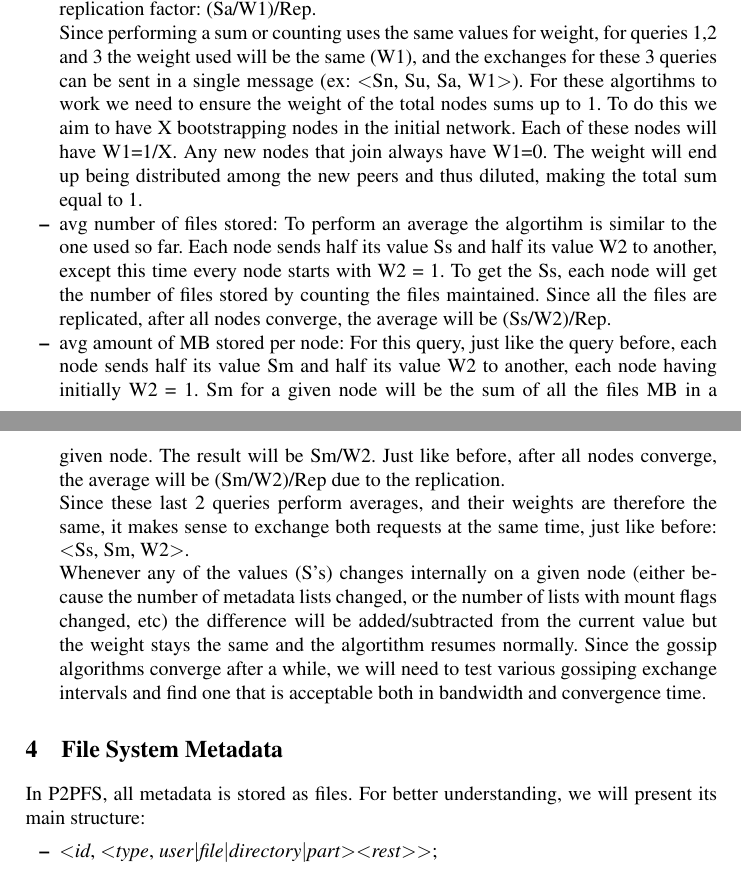
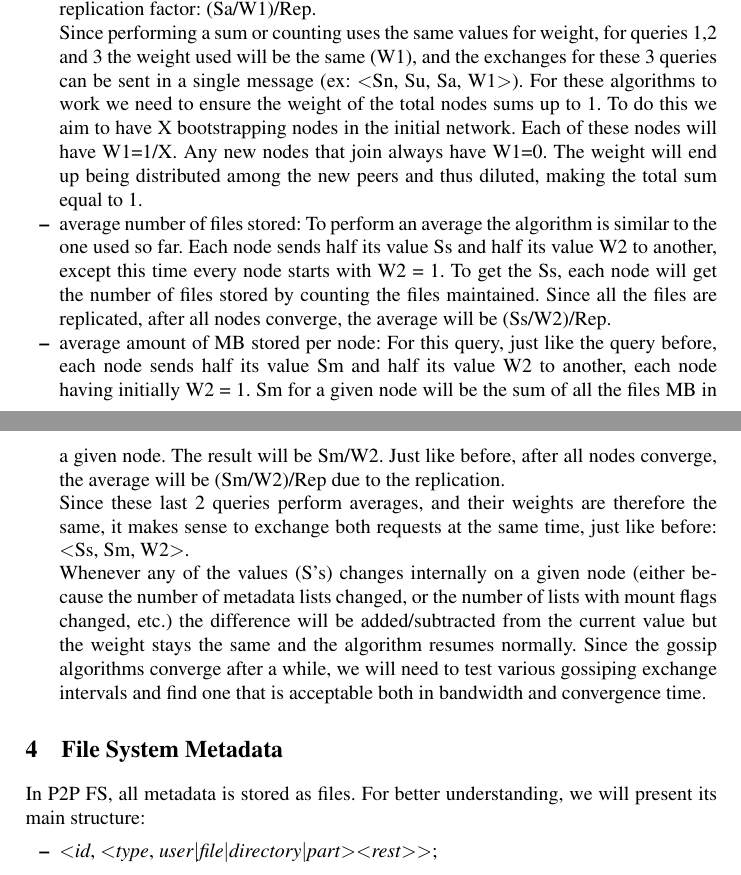
Before and after one commit to rodrigo-bruno/P2PFS, a LaTeX thesis (docs/IntermediateReport.tex): two parts of pages 2 and 3 of 4, joined at a grey line, cut so that both start at the same text. Compiled offline with pdfLaTeX.

Commit message:
Minor syntax correction
Correction of some syntax

```diff
--- a/docs/IntermediateReport.tex
+++ b/docs/IntermediateReport.tex
@@ -93,21 +93,21 @@ we just need to divide this number by the replication factor: (Sa/W1)/Rep.
 
 Since performing a sum or counting uses the same values for weight, for queries 1,2
 and 3 the weight used will be the same (W1), and the exchanges for these 3 queries
-can be sent in a single message (ex: \textless Sn, Su, Sa, W1\textgreater). For these algortihms to work
+can be sent in a single message (ex: \textless Sn, Su, Sa, W1\textgreater). For these algorithms to work
 we need to ensure the weight of the total nodes sums up to 1. To do this we aim to
 have X bootstrapping nodes in the initial network. Each of these nodes will have
 W1=1/X.
 Any new nodes that join always have W1=0. The weight will end up being distributed
 among the new peers and thus diluted, making the total sum equal to 1.
 
-\item avg number of files stored:
-To perform an average the algortihm is similar to the one used so far. Each node
+\item average number of files stored:
+To perform an average the algorithm is similar to the one used so far. Each node
 sends half its value Ss and half its value W2 to another, except this time every
 node starts with W2 = 1. To get the Ss, each node will get the number of files
 stored by counting the files maintained. Since all the files are replicated, after
 all nodes converge, the average will be (Ss/W2)/Rep.
 
-\item avg amount of MB stored per node:
+\item average amount of MB stored per node:
 For this query, just like the query before, each node sends half its value Sm and
 half its value W2 to another, each node having initially W2 = 1. Sm for a given node
 will be the sum of all the files MB in a given node. The result will be Sm/W2. Just
@@ -120,8 +120,8 @@ it makes sense to exchange both requests at the same time, just like before:
 
 Whenever any of the values (S's) changes internally on a given node (either because
 the number of metadata lists changed, or the number of lists with mount flags changed,
-etc) the difference will be added/subtracted from the current value but the weight
-stays the same and the algortithm resumes normally.
+etc.) the difference will be added/subtracted from the current value but the weight
+stays the same and the algorithm resumes normally.
 Since the gossip algorithms converge after a while, we will need to test various
 gossiping exchange intervals and find one that is acceptable both in bandwidth and
 convergence time.
@@ -134,7 +134,7 @@ convergence time.
 \section{File System Metadata}
 
 
-In P2PFS, all metadata is stored as files. For better understanding, we will
+In P2P FS, all metadata is stored as files. For better understanding, we will
 present its main structure:
 \begin{itemize}
 \item \textless \emph{id}, \textless \emph{type}, \emph{user}\textbar \emph{file}\textbar \emph{directory}\textbar \emph{part}\textgreater \textless \emph{rest}\textgreater\textgreater ;
```
Also changed, not shown: 1 other file.
